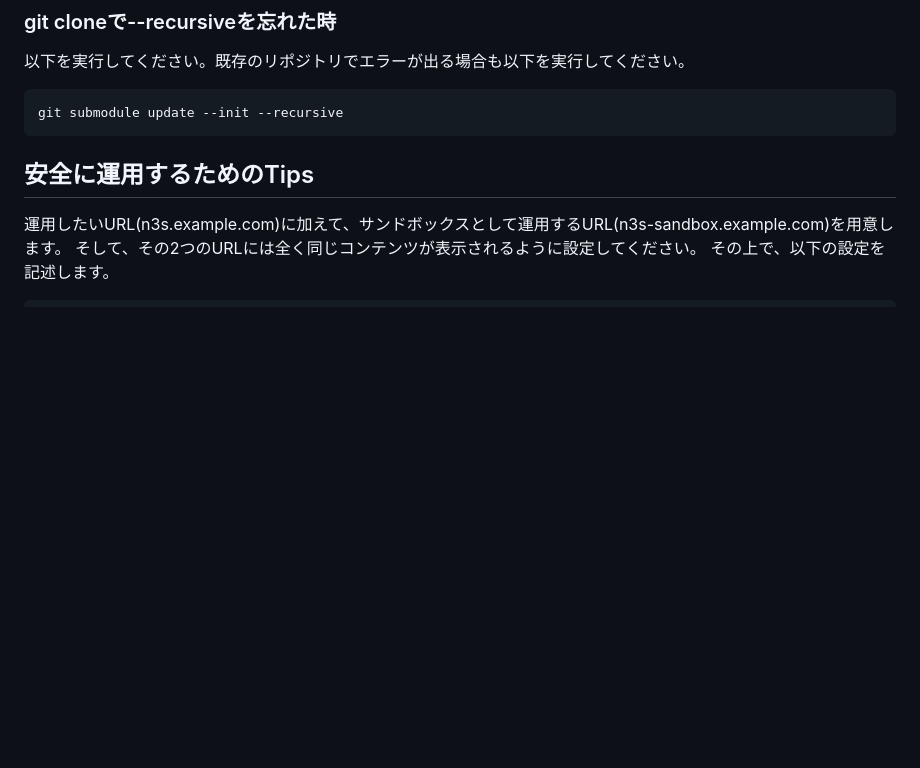
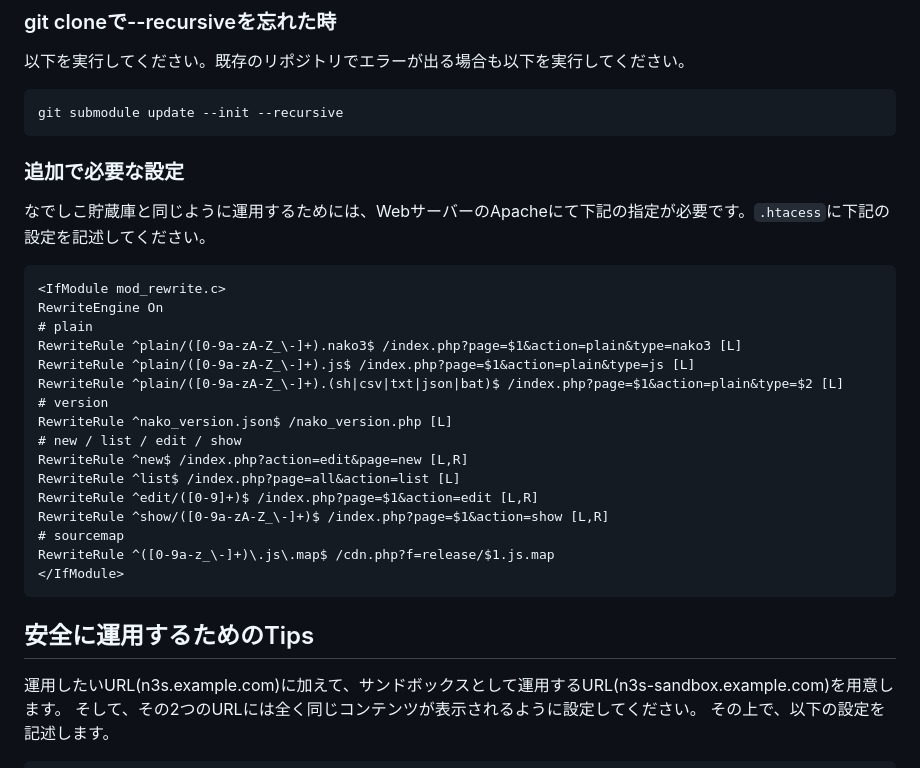
Before and after one commit to kujirahand/nako3storage, a Markdown page: README.md, the part around the change. Rendered like a GitHub page; blank space fills up the shorter version.

Commit message:
.htaccessに必要な設定を追加

````diff
--- a/README.md
+++ b/README.md
@@ -41,6 +41,29 @@ $n3s_config['admin_users'] = [PHP_INT_MAX];
 
 ```
 git submodule update --init --recursive
+```
+
+### 追加で必要な設定
+
+なでしこ貯蔵庫と同じように運用するためには、WebサーバーのApacheにて下記の指定が必要です。`.htacess`に下記の設定を記述してください。
+
+```
+<IfModule mod_rewrite.c>
+RewriteEngine On
+# plain
+RewriteRule ^plain/([0-9a-zA-Z_\-]+).nako3$ /index.php?page=$1&action=plain&type=nako3 [L]
+RewriteRule ^plain/([0-9a-zA-Z_\-]+).js$ /index.php?page=$1&action=plain&type=js [L]
+RewriteRule ^plain/([0-9a-zA-Z_\-]+).(sh|csv|txt|json|bat)$ /index.php?page=$1&action=plain&type=$2 [L]
+# version
+RewriteRule ^nako_version.json$ /nako_version.php [L]
+# new / list / edit / show
+RewriteRule ^new$ /index.php?action=edit&page=new [L,R]
+RewriteRule ^list$ /index.php?page=all&action=list [L]
+RewriteRule ^edit/([0-9]+)$ /index.php?page=$1&action=edit [L,R]
+RewriteRule ^show/([0-9a-zA-Z_\-]+)$ /index.php?page=$1&action=show [L,R]
+# sourcemap
+RewriteRule ^([0-9a-z_\-]+)\.js\.map$ /cdn.php?f=release/$1.js.map
+</IfModule>
 ```
 
 ## 安全に運用するためのTips
````
